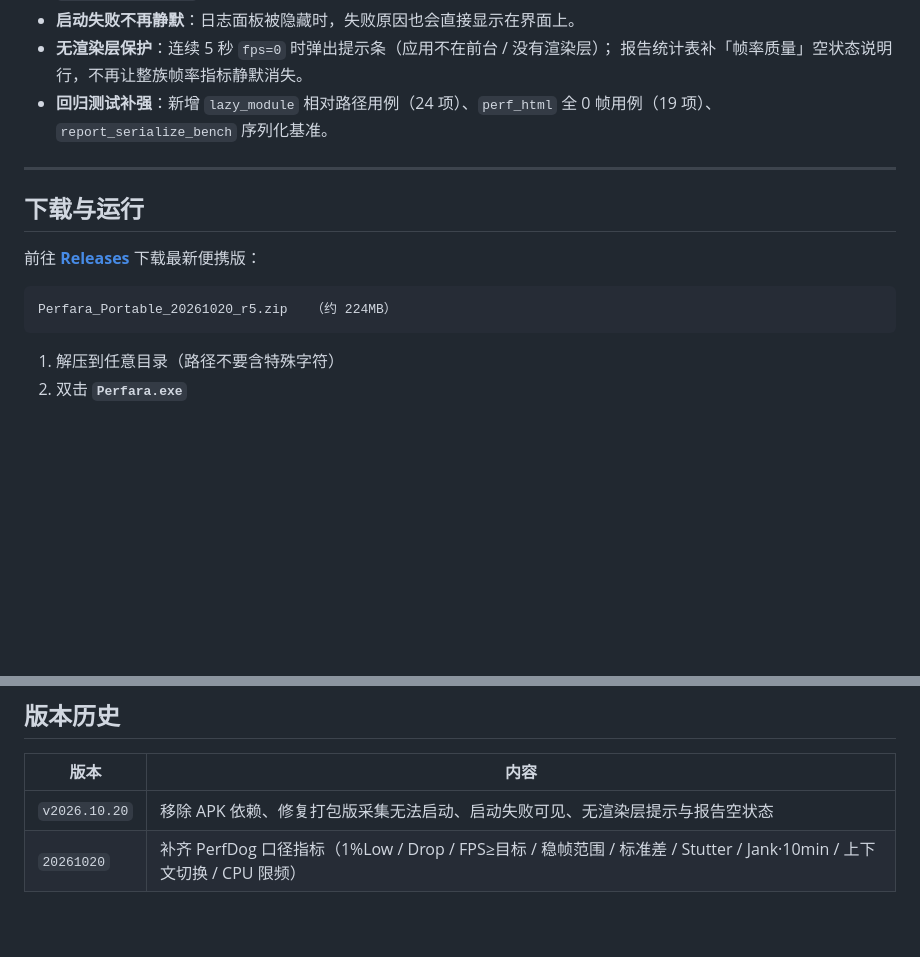
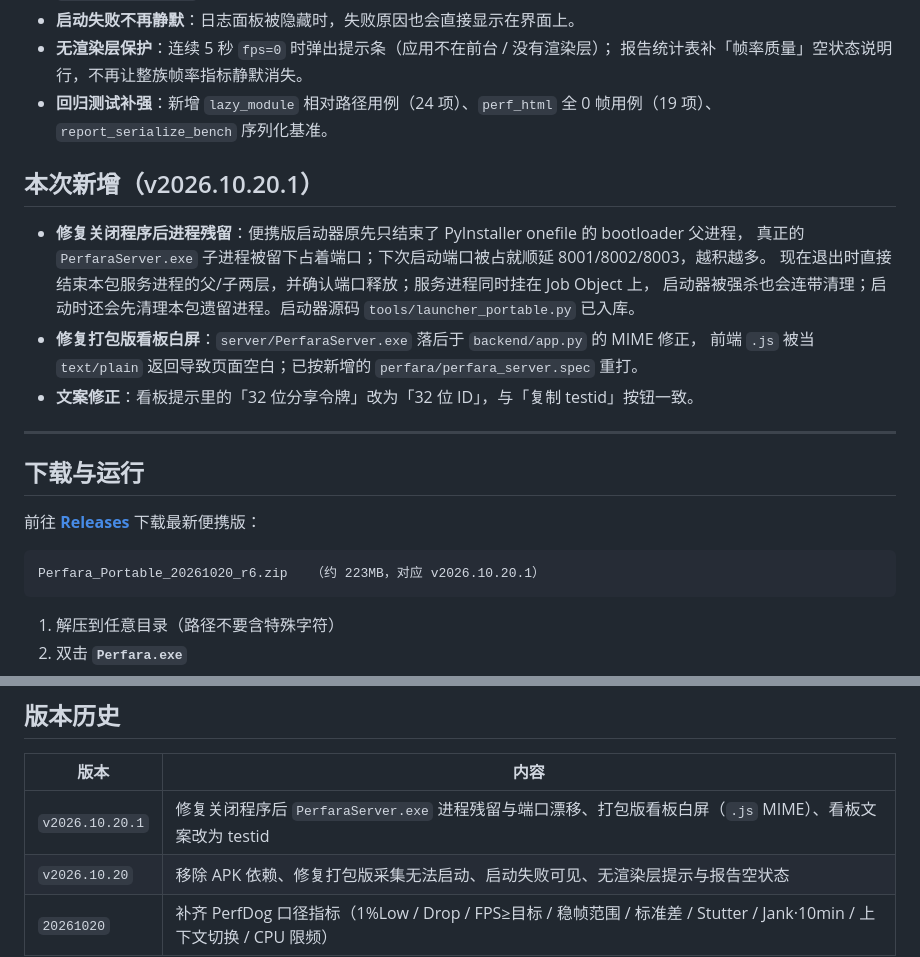
Before and after one commit to 45944831/perfara, a Markdown page: README.md, 2 parts joined by grey strips. GitHub-like rendering; blank space fills up the shorter version.

Commit message:
docs: 补充 v2026.10.20.1 版本说明与下载文件名
- 新增「本次新增（v2026.10.20.1）」：进程残留修复、看板白屏修复、testid 文案
- 版本历史表补 v2026.10.20.1
- 下载示例文件名 r5 → r6（223MB，对应 v2026.10.20.1）

````diff
--- a/README.md
+++ b/README.md
@@ -110,6 +110,16 @@ CPU（系统 / 进程 / 各核心使用率与频率 / **CPU 限频**）、内存
 - **回归测试补强**：新增 `lazy_module` 相对路径用例（24 项）、`perf_html` 全 0 帧用例（19 项）、
   `report_serialize_bench` 序列化基准。
 
+## 本次新增（v2026.10.20.1）
+
+- **修复关闭程序后进程残留**：便携版启动器原先只结束了 PyInstaller onefile 的 bootloader 父进程，
+  真正的 `PerfaraServer.exe` 子进程被留下占着端口；下次启动端口被占就顺延 8001/8002/8003，越积越多。
+  现在退出时直接结束本包服务进程的父/子两层，并确认端口释放；服务进程同时挂在 Job Object 上，
+  启动器被强杀也会连带清理；启动时还会先清理本包遗留进程。启动器源码 `tools/launcher_portable.py` 已入库。
+- **修复打包版看板白屏**：`server/PerfaraServer.exe` 落后于 `backend/app.py` 的 MIME 修正，
+  前端 `.js` 被当 `text/plain` 返回导致页面空白；已按新增的 `perfara/perfara_server.spec` 重打。
+- **文案修正**：看板提示里的「32 位分享令牌」改为「32 位 ID」，与「复制 testid」按钮一致。
+
 ---
 
 ## 下载与运行
@@ -117,7 +127,7 @@ CPU（系统 / 进程 / 各核心使用率与频率 / **CPU 限频**）、内存
 前往 [**Releases**](https://github.com/45944831/perfara/releases) 下载最新便携版：
 
 ```
-Perfara_Portable_20261020_r5.zip   （约 224MB）
+Perfara_Portable_20261020_r6.zip   （约 223MB，对应 v2026.10.20.1）
 ```
 
 1. 解压到任意目录（路径不要含特殊字符）
@@ -217,6 +227,7 @@ A：不会离开本机。看板服务只监听 `127.0.0.1`，数据存在本地
 
 | 版本 | 内容 |
 | --- | --- |
+| `v2026.10.20.1` | 修复关闭程序后 `PerfaraServer.exe` 进程残留与端口漂移、打包版看板白屏（`.js` MIME）、看板文案改为 testid |
 | `v2026.10.20` | 移除 APK 依赖、修复打包版采集无法启动、启动失败可见、无渲染层提示与报告空状态 |
 | `20261020` | 补齐 PerfDog 口径指标（1%Low / Drop / FPS≥目标 / 稳帧范围 / 标准差 / Stutter / Jank·10min / 上下文切换 / CPU 限频） |
 
````
